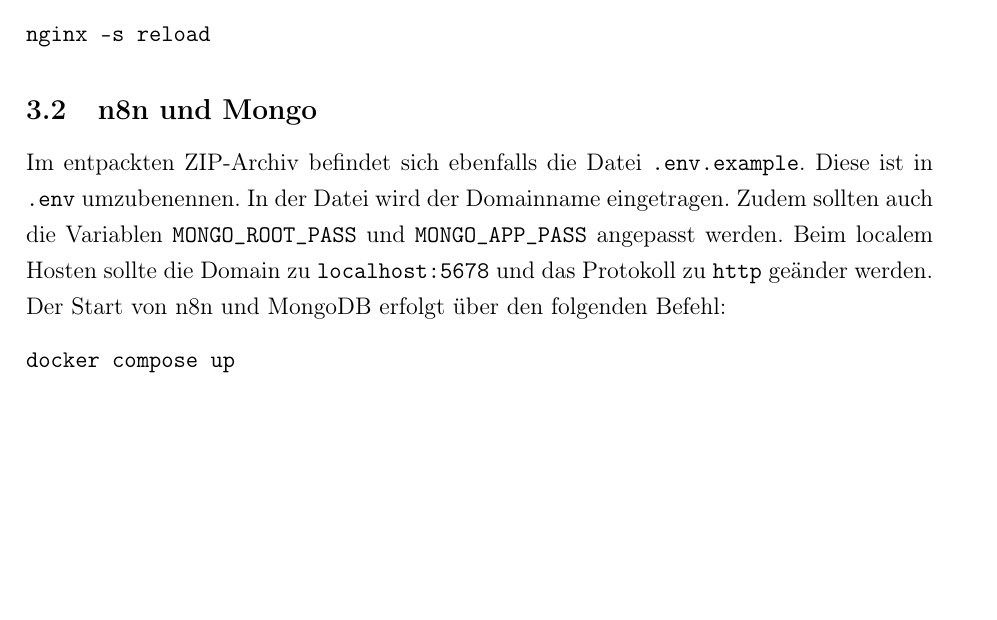
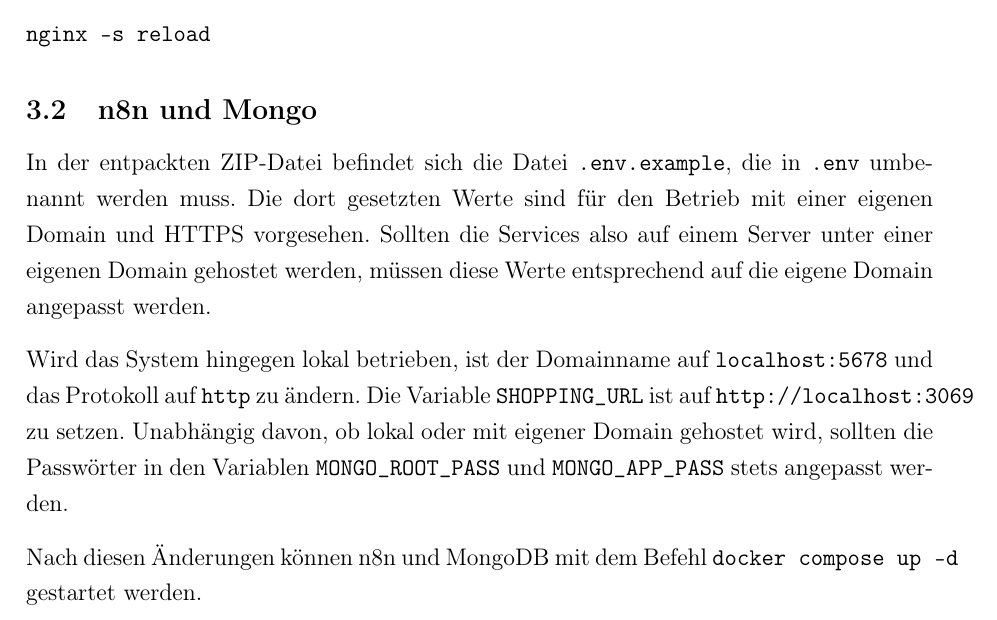
Before and after one commit to Squad-Mandalore/Promillo, a LaTeX document (cookbook/main.tex, which reads cookbook/sec/03-cook.tex): part of page 8 of 17, cut so that both start at the same text, the shorter picture padded with empty space. Compiled offline with pdfLaTeX.

Commit message:
feat: update docs

```diff
--- a/cookbook/sec/03-cook.tex
+++ b/cookbook/sec/03-cook.tex
@@ -28,15 +28,19 @@
 % subsection Einrichtung nginx (end)
 
 \subsection{n8n und Mongo}\label{sub:n_n_und_mongo} % (fold)
-Im entpackten ZIP-Archiv befindet sich ebenfalls die Datei \verb|.env.example|. Diese ist in
-\verb|.env| umzubenennen. In der Datei wird der Domainname eingetragen. Zudem sollten auch die
-Variablen \verb|MONGO_ROOT_PASS| und \verb|MONGO_APP_PASS| angepasst werden. Beim localem Hosten
-sollte die Domain zu \verb|localhost:5678| und das Protokoll zu \verb|http| geänder werden. Der
-Start von n8n und MongoDB erfolgt über den folgenden Befehl:
+In der entpackten ZIP-Datei befindet sich die Datei \verb|.env.example|, die in \verb|.env|
+umbenannt werden muss. Die dort gesetzten Werte sind für den Betrieb mit einer eigenen Domain und
+HTTPS vorgesehen. Sollten die Services also auf einem Server unter einer eigenen Domain gehostet
+werden, müssen diese Werte entsprechend auf die eigene Domain angepasst werden.
 
-\begin{verbatim}
-docker compose up
-\end{verbatim}
+Wird das System hingegen lokal betrieben, ist der Domainname auf \verb|localhost:5678| und das
+Protokoll auf \verb|http| zu ändern. Die Variable \verb|SHOPPING_URL| ist auf
+\verb|http://localhost:3069| zu setzen. Unabhängig davon, ob lokal oder mit eigener Domain gehostet
+wird, sollten die Passwörter in den Variablen \verb|MONGO_ROOT_PASS| und \verb|MONGO_APP_PASS| stets
+angepasst werden.
+
+Nach diesen Änderungen können n8n und MongoDB mit dem Befehl \verb|docker compose up -d| gestartet
+werden.
 
 Standardmäßig wird dabei die aktuelle stabile Version von n8n verwendet. Die gewünschte Version kann
 in der Datei \verb|docker-compose.yml| festgelegt werden. Die zuletzt getestete Version ist
```
Also changed, not shown: cookbook/Promillo.pdf, 1 other file.
